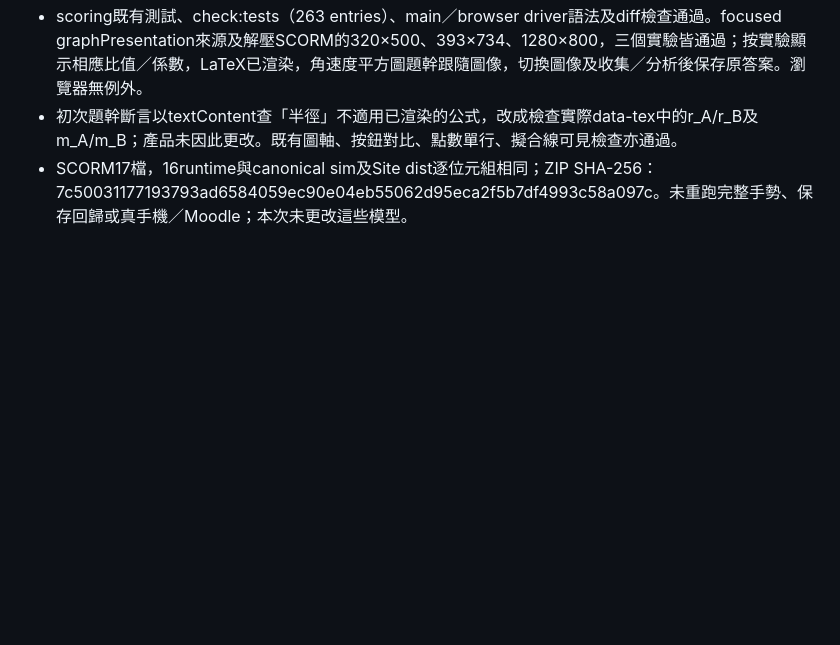
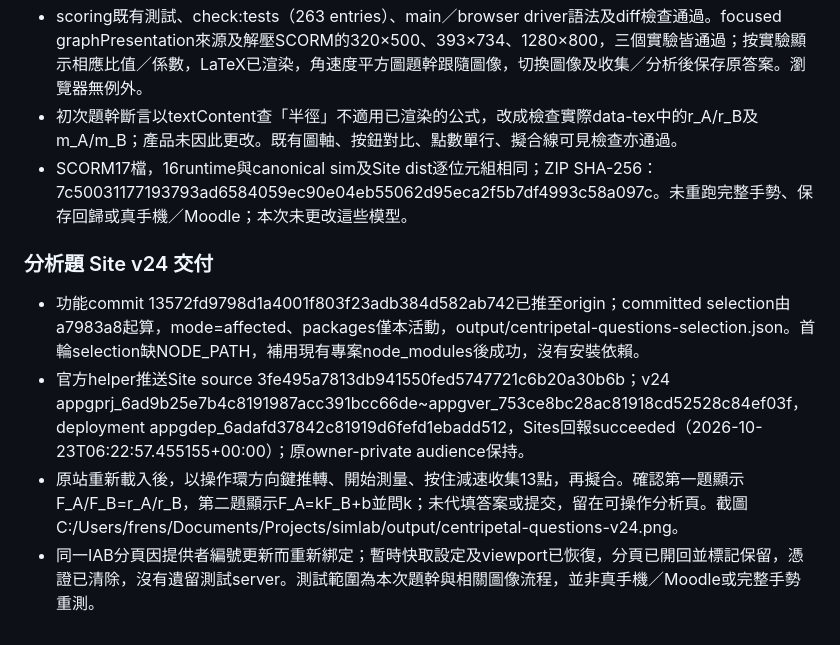
Before and after one commit to frenselw/simlab, a Markdown page: plans/38-centripetal-force-investigation-lab.md, the part around the change. Drawn GitHub-style; blank space fills up the shorter version.

Commit message:
Record analysis question v24 publication and preview

```diff
--- a/plans/38-centripetal-force-investigation-lab.md
+++ b/plans/38-centripetal-force-investigation-lab.md
@@ -1032,3 +1032,11 @@ rv2保留所有rv1欄位，另在每個task加入inquiry兩格。第一格合法
 - scoring既有測試、check:tests（263 entries）、main／browser driver語法及diff檢查通過。focused graphPresentation來源及解壓SCORM的320×500、393×734、1280×800，三個實驗皆通過；按實驗顯示相應比值／係數，LaTeX已渲染，角速度平方圖題幹跟隨圖像，切換圖像及收集／分析後保存原答案。瀏覽器無例外。
 - 初次題幹斷言以textContent查「半徑」不適用已渲染的公式，改成檢查實際data-tex中的r_A/r_B及m_A/m_B；產品未因此更改。既有圖軸、按鈕對比、點數單行、擬合線可見檢查亦通過。
 - SCORM17檔，16runtime與canonical sim及Site dist逐位元組相同；ZIP SHA-256：7c50031177193793ad6584059ec90e04eb55062d95eca2f5b7df4993c58a097c。未重跑完整手勢、保存回歸或真手機／Moodle；本次未更改這些模型。
+
+
+### 分析題 Site v24 交付
+
+- 功能commit 13572fd9798d1a4001f803f23adb384d582ab742已推至origin；committed selection由a7983a8起算，mode=affected、packages僅本活動，output/centripetal-questions-selection.json。首輪selection缺NODE_PATH，補用現有專案node_modules後成功，沒有安裝依賴。
+- 官方helper推送Site source 3fe495a7813db941550fed5747721c6b20a30b6b；v24 appgprj_6ad9b25e7b4c8191987acc391bcc66de~appgver_753ce8bc28ac81918cd52528c84ef03f，deployment appgdep_6adafd37842c81919d6fefd1ebadd512，Sites回報succeeded（2026-10-23T06:22:57.455155+00:00）；原owner-private audience保持。
+- 原站重新載入後，以操作環方向鍵推轉、開始測量、按住減速收集13點，再擬合。確認第一題顯示F_A/F_B=r_A/r_B，第二題顯示F_A=kF_B+b並問k；未代填答案或提交，留在可操作分析頁。截圖C:/Users/frens/Documents/Projects/simlab/output/centripetal-questions-v24.png。
+- 同一IAB分頁因提供者編號更新而重新綁定；暫時快取設定及viewport已恢復，分頁已開回並標記保留，憑證已清除，沒有遺留測試server。測試範圍為本次題幹與相關圖像流程，並非真手機／Moodle或完整手勢重測。
```
